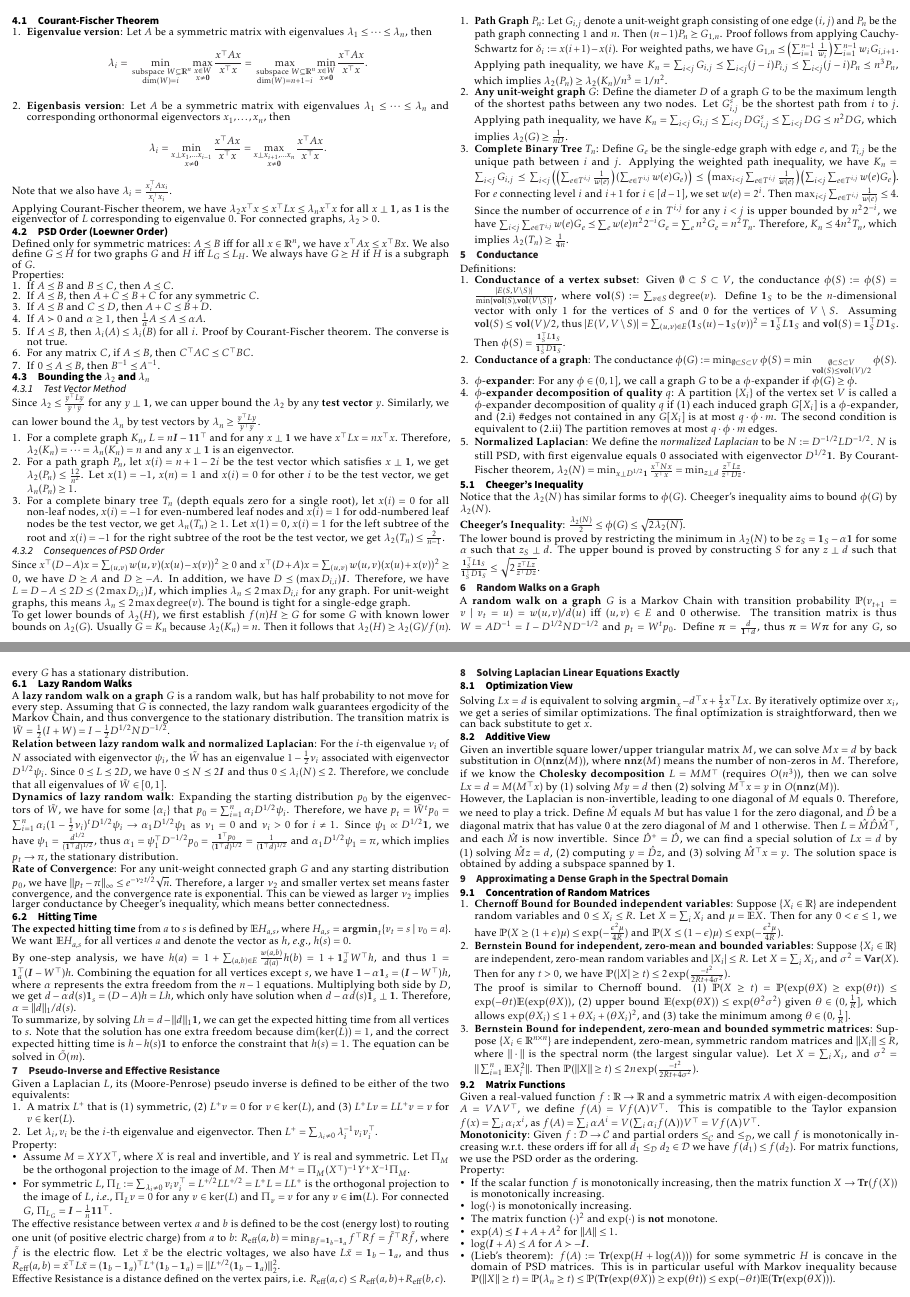
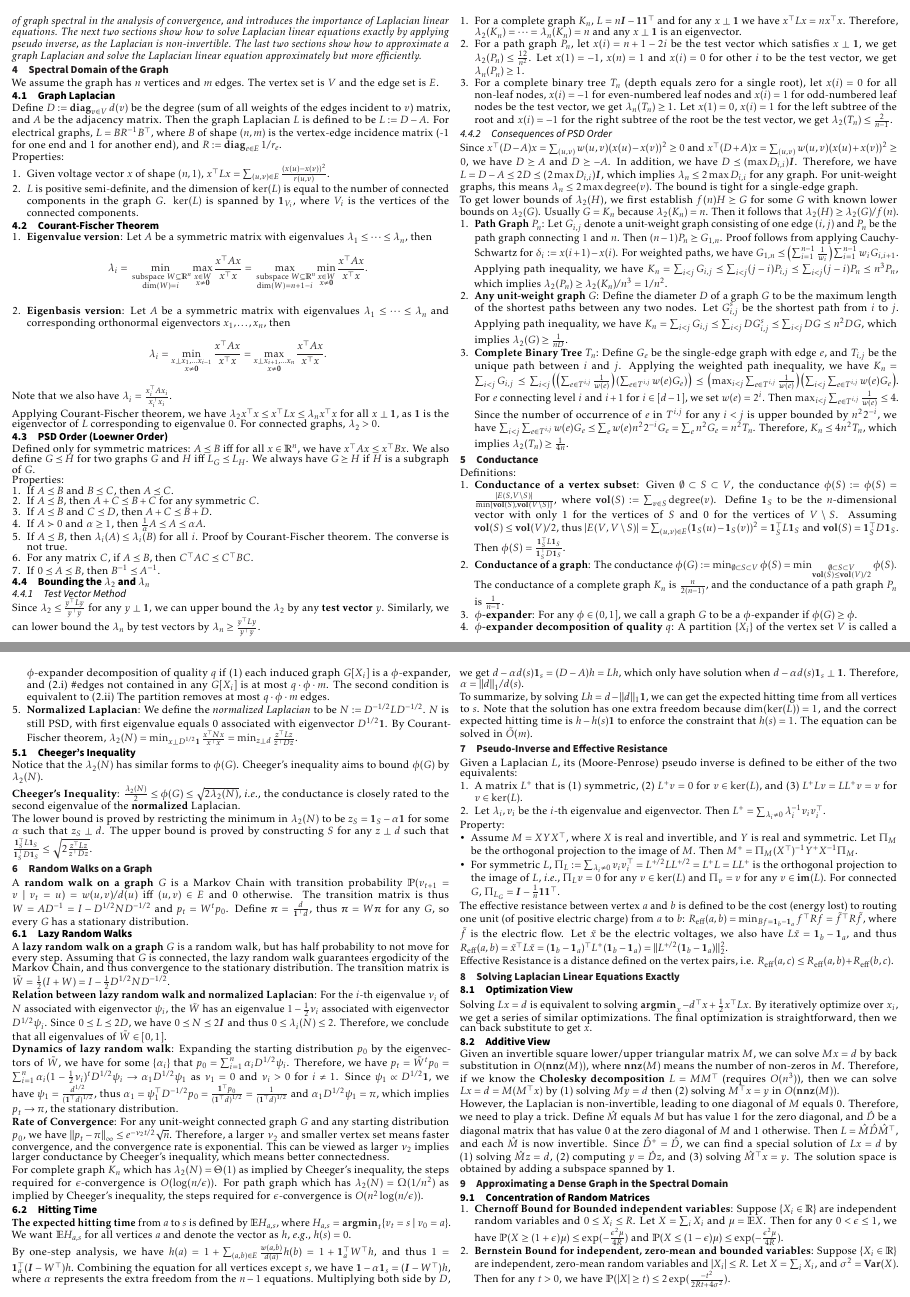
Before and after one commit to AlgebraLoveme/AGAO-cheatsheet, a LaTeX document (main.tex, which reads sections/convexity/convex_chracteristic.tex, sections/spectral/conductance.tex, sections/spectral/eigen_bound.tex): pages 2 and 3 of 6 before the commit and pages 2 and 3 of 7 after it, joined at a grey line. The pictures show the PDF file main.pdf that the author committed with the source.

Commit message:
combine exercises

```diff
--- a/sections/convexity/convex_chracteristic.tex
+++ b/sections/convexity/convex_chracteristic.tex
@@ -9,6 +9,10 @@ Definition:
     $
 \end{enumerate}
 
+Properties:
+\begin{enumerate}
+    \item If $f$ is convex, then all its sub-levels $\{x: f(x)\le \alpha\}$ is convex. The reverse is not true, \eg, $x^3$.
+\end{enumerate}
 
 \subsection{First-order Characterization}
 \textbf{Theorem}:
--- a/sections/spectral/conductance.tex
+++ b/sections/spectral/conductance.tex
@@ -5,6 +5,8 @@ Definitions:
     \item \textbf{Conductance of a vertex subset}: Given $\emptyset \subset S \subset V$, the conductance $\phi(S) := \phi(S)=\frac{|E(S, V \backslash S)|}{\min \{\vol(S), \vol(V \backslash S)\}}$, where $\vol(S) := \sum_{v \in S} \text{degree}(v)$. Define $\boldsymbol{1}_S$ to be the $n$-dimensional vector with only 1 for the vertices of $S$ and 0 for the vertices of $V \setminus S$. Assuming $\vol(S) \le \vol(V)/2$, thus $|E(V, V\setminus S)|= \sum_{(u,v)\in E} (\boldsymbol{1}_S(u) - \boldsymbol{1}_S(v))^2 = \boldsymbol{1}_S^\top L \boldsymbol{1}_S$ and $\vol(S) = \boldsymbol{1}_S^\top D \boldsymbol{1}_S$. Then $\phi(S) = \frac{\boldsymbol{1}_S^\top L \boldsymbol{1}_S}{\boldsymbol{1}_S^\top D \boldsymbol{1}_S}$.
 
     \item \textbf{Conductance of a graph}: The conductance $\phi(G) := \min_{\emptyset \subset S \subset V} \phi(S) = \min_{\substack{\emptyset \subset S \subset V \\ \vol(S)\le\vol(V)/2}} \phi(S).$
+
+    The conductance of a complete graph $K_n$ is $\frac{n}{2(n-1)}$, and the conductance of a path graph $P_n$ is $\frac{1}{n-1}$.
 
     \item \textbf{$\phi$-expander}: For any $\phi \in (0,1]$, we call a graph $G$ to be a $\phi$-expander if $\phi(G)\ge \phi$.
     \item \textbf{$\phi$-expander decomposition of quality $q$}: A partition $\{X_i\}$ of the vertex set $V$ is called a $\phi$-expander decomposition of quality $q$ if (1) each induced graph $G[X_i]$ is a $\phi$-expander, and (2.i) \#edges not contained in any $G[X_i]$ is at most $q\cdot\phi\cdot m$. The second condition is equivalent to (2.ii) The partition removes at most $q\cdot\phi\cdot m$ edges.
@@ -15,6 +17,6 @@ Definitions:
 
 Notice that the $\lambda_2(N)$ has similar forms to $\phi(G)$. Cheeger's inequality aims to bound $\phi(G)$ by $\lambda_2(N)$.
 
-\textbf{Cheeger's Inequality}: $\frac{\lambda_2(N)}{2} \le \phi(G) \le \sqrt{2\lambda_2(N)}$.
+\textbf{Cheeger's Inequality}: $\frac{\lambda_2(N)}{2} \le \phi(G) \le \sqrt{2\lambda_2(N)}$, \ie, the conductance is closely rated to the second eigenvalue of the \textbf{normalized} Laplacian.
 
 The lower bound is proved by restricting the minimum in $\lambda_2(N)$ to be $z_S = \boldsymbol{1}_S - \alpha \boldsymbol{1}$ for some $\alpha$ such that $z_S \perp d$. The upper bound is proved by constructing $S$ for any $z \perp d$ such that $\frac{\boldsymbol{1}_S^\top L \boldsymbol{1}_S}{\boldsymbol{1}_S^\top D \boldsymbol{1}_S} \le \sqrt{2 \frac{z^\top L z}{z^\top D z}}$.
--- a/sections/spectral/eigen_bound.tex
+++ b/sections/spectral/eigen_bound.tex
@@ -1,6 +1,16 @@
-\section{Spectral Domain of the Graph Laplacian}
+\section{Spectral Domain of the Graph}
 
 We assume the graph has $n$ vertices and $m$ edges. The vertex set is $V$ and the edge set is $E$.
+
+\subsection{Graph Laplacian}
+
+Define $D:= \diag_{v \in V} d(v)$ be the degree (sum of all weights of the edges incident to $v$) matrix, and $A$ be the adjacency matrix. Then the graph Laplacian $L$ is defined to be $L:=D-A$. For electrical graphs, $L=BR^{-1}B^\top$, where $B$ of shape $(n, m)$ is the vertex-edge incidence matrix (-1 for one end and 1 for another end), and $R:=\diag_{e \in E} 1/r_e$.
+
+Properties:
+\begin{enumerate}
+    \item Given voltage vector $x$ of shape $(n, 1)$, $x^\top L x = \sum_{(u,v) \in E} \frac{(x(u)-x(v))^2}{r(u,v)}$.
+    \item $L$ is positive semi-definite, and the dimension of $\ker(L)$ is equal to the number of connected components in the graph $G$. $\ker(L)$ is spanned by $\boldsymbol{1}_{V_i}$, where $V_i$ is the vertices of the connected components.
+\end{enumerate}
 
 \subsection{Courant-Fischer Theorem}
 \begin{enumerate}
--- a/sections/spectral/random_walk.tex
+++ b/sections/spectral/random_walk.tex
@@ -12,6 +12,7 @@ A \textbf{lazy random walk on a graph $G$} is a random walk, but has half probab
 
 \textbf{Rate of Convergence}: For any unit-weight connected graph $G$ and any starting distribution $p_0$, we have $\|p_t - \pi\|_\infty \le e^{-\nu_2 t/2} \sqrt{n}$. Therefore, a larger $\nu_2$ and smaller vertex set means faster convergence, and the convergence rate is exponential. This can be viewed as larger $\nu_2$ implies larger conductance by Cheeger's inequality, which means better connectedness.
 
+For complete graph $K_n$ which has $\lambda_2(N) = \Theta(1)$ as implied by Cheeger's inequality, the steps required for $\epsilon$-convergence is $O(\log(n/\epsilon))$. For path graph which has $\lambda_2(N) =\Omega(1/n^2)$ as implied by Cheeger's inequality, the steps required for $\epsilon$-convergence is $O(n^2 \log (n/\epsilon))$.
 \subsection{Hitting Time}
 
 \textbf{The expected hitting time} from $a$ to $s$ is defined by $\E H_{a,s}$, where $H_{a,s} = \argmin_t\{v_t=s\mid v_0=a\}$. We want $\E H_{a,s}$ for all vertices $a$ and denote the vector as $h$, \eg, $h(s)=0$.
```
Also changed, not shown: main.tex (+2 -0 lines), sections/convexity/gradient_descent.tex (+9 -5 lines), sections/convexity/lagrange.tex (+1 -1 lines), main.pdf, 1 other file.
